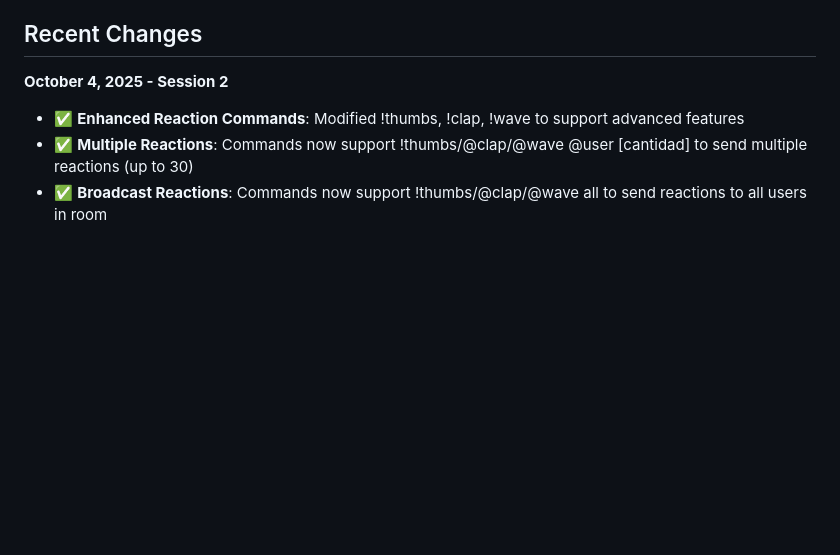
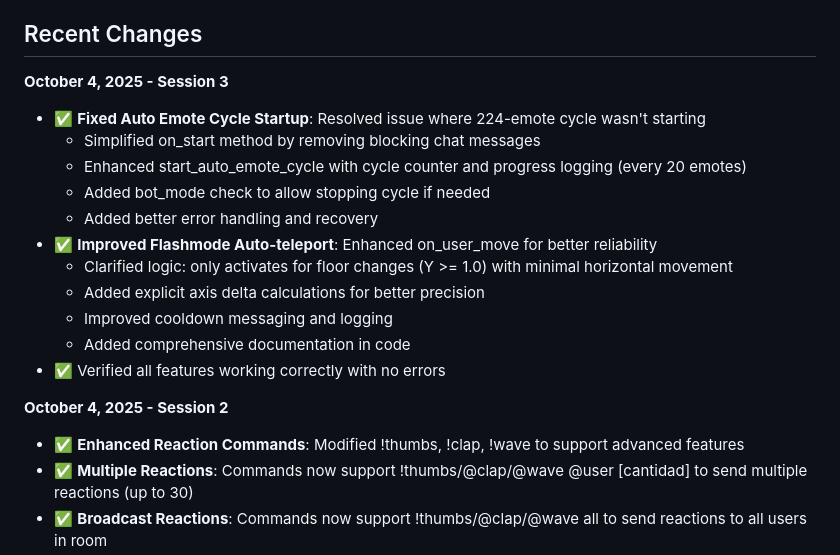
Before and after one commit to daikelcutino-spec/Leoparedes, a Markdown page: replit.md, the part around the change. Rendered like a GitHub page; blank space fills up the shorter version.

Commit message:
Improve bot's auto emote cycle and flashmode teleportation reliability
Refactored on_start for auto emote cycle, adding cycle counter, progress logging, bot_mode check, and error handling. Enhanced on_user_move for flashmode teleportation with refined floor change logic, axis delta calculations, cooldown messaging, and logging.

Replit-Commit-Author: Agent
Replit-Commit-Session-Id: 633dfdb5-057e-4223-9f03-58a43e0fc579
Replit-Commit-Checkpoint-Type: full_checkpoint

```diff
--- a/replit.md
+++ b/replit.md
@@ -5,6 +5,19 @@
 This is a Highrise bot application built with Python that manages automated interactions, user moderation, and special features within a Highrise virtual room. The bot handles user permissions (VIP, moderators, admins), automated emote cycles, spatial zone management, user activity tracking, and economy features including a heart-based currency system.
 
 ## Recent Changes
+
+**October 4, 2025 - Session 3**
+- ✅ **Fixed Auto Emote Cycle Startup**: Resolved issue where 224-emote cycle wasn't starting
+  - Simplified on_start method by removing blocking chat messages
+  - Enhanced start_auto_emote_cycle with cycle counter and progress logging (every 20 emotes)
+  - Added bot_mode check to allow stopping cycle if needed
+  - Added better error handling and recovery
+- ✅ **Improved Flashmode Auto-teleport**: Enhanced on_user_move for better reliability
+  - Clarified logic: only activates for floor changes (Y >= 1.0) with minimal horizontal movement
+  - Added explicit axis delta calculations for better precision
+  - Improved cooldown messaging and logging
+  - Added comprehensive documentation in code
+- ✅ Verified all features working correctly with no errors
 
 **October 4, 2025 - Session 2**
 - ✅ **Enhanced Reaction Commands**: Modified !thumbs, !clap, !wave to support advanced features
```
